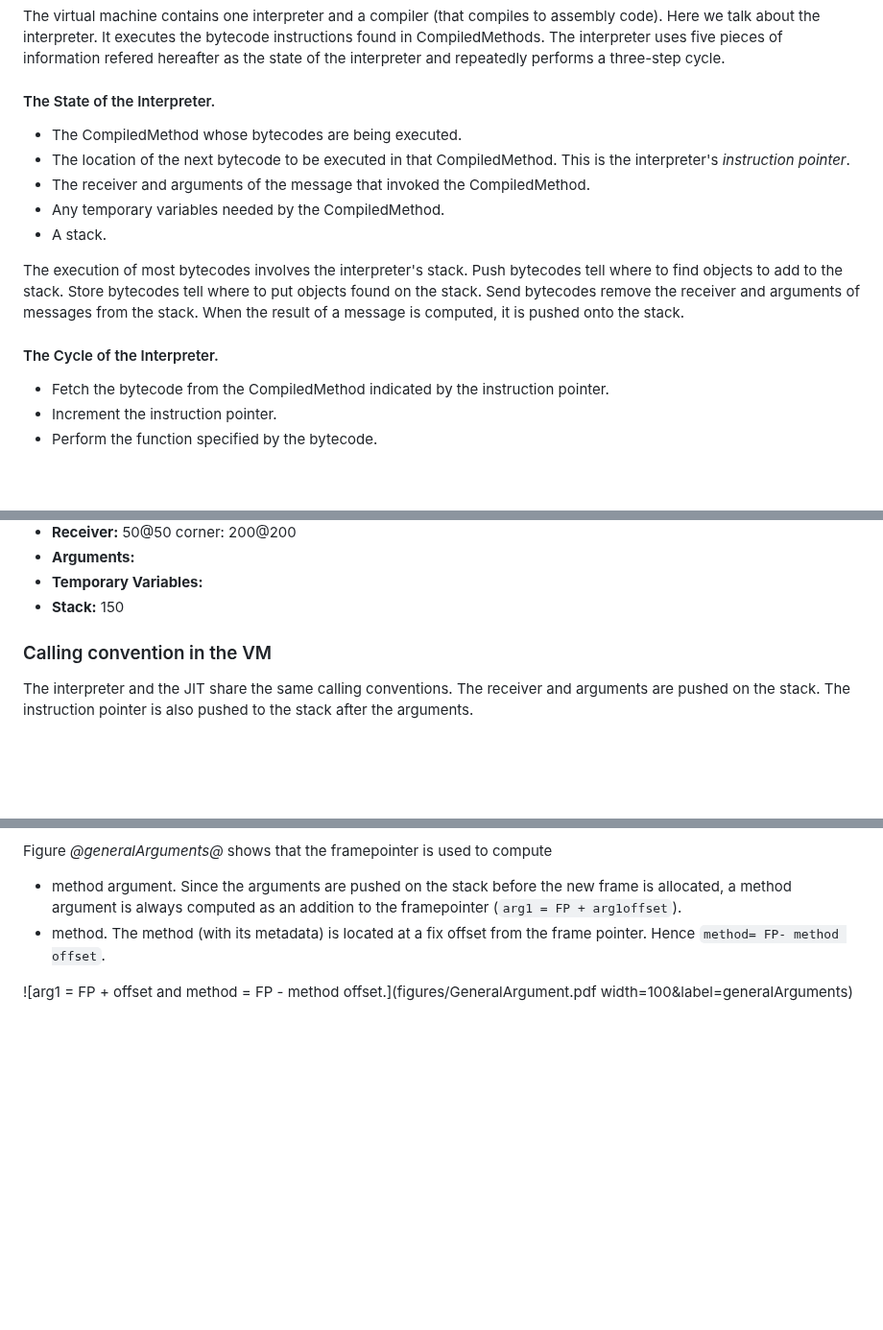
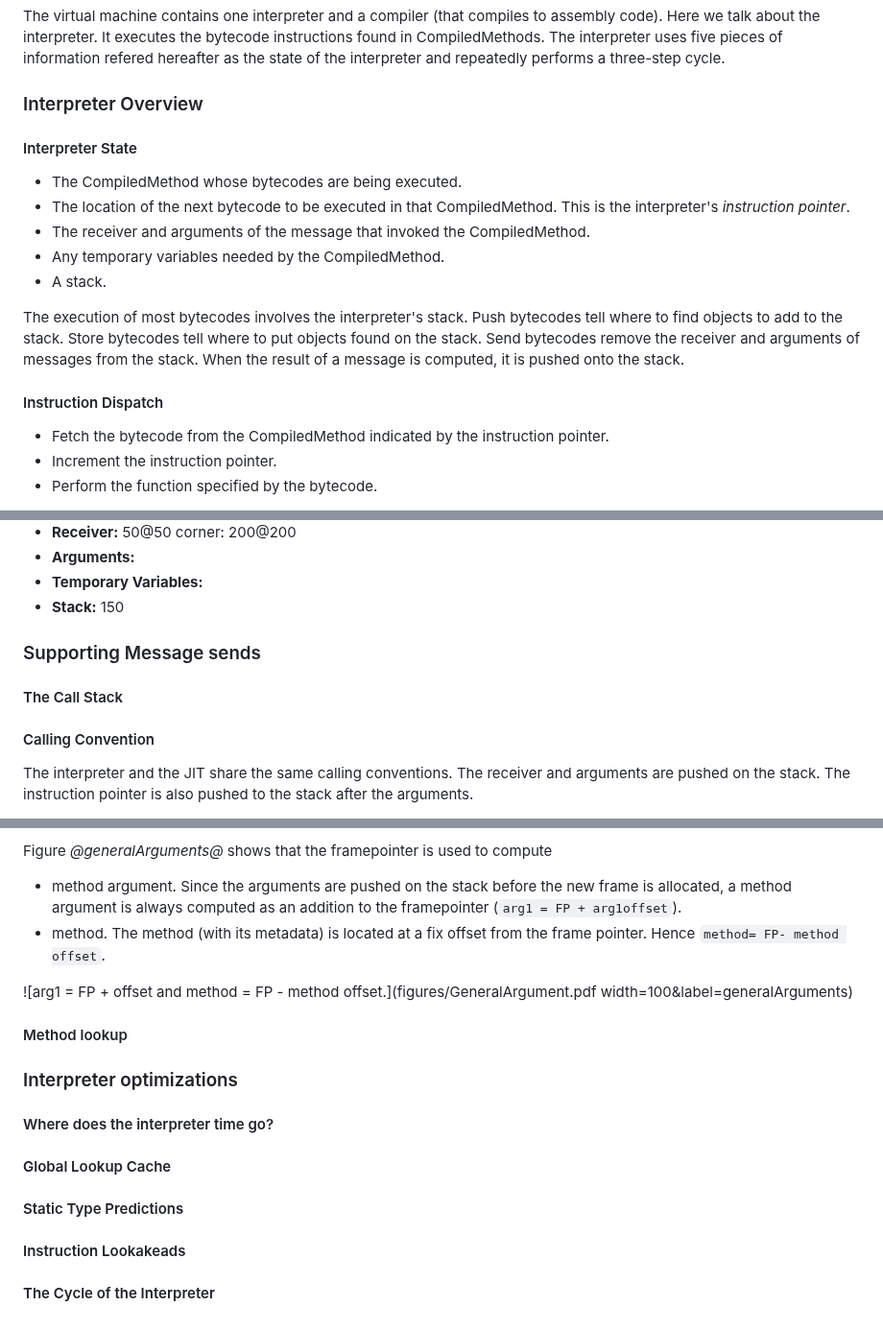
Before and after one commit to SquareBracketAssociates/Booklet-PharoVirtualMachine, a Markdown page: Chapters/4-Interpreter/theInterpreter.md, 3 parts joined by grey strips. Shown at 96% size. Rendered like a GitHub page; blank space fills up the shorter version.

Commit message:
Draft interpreter sections

```diff
--- a/Chapters/4-Interpreter/theInterpreter.md
+++ b/Chapters/4-Interpreter/theInterpreter.md
@@ -3,7 +3,9 @@
 
 The virtual machine contains one interpreter and a compiler \(that compiles to assembly code\). Here we talk about the interpreter. It executes the bytecode instructions found in CompiledMethods. The interpreter uses five pieces of information refered hereafter as the state of the interpreter and repeatedly performs a three-step cycle.
 
-#### The State of the Interpreter.
+### Interpreter Overview
+
+#### Interpreter State
 
 - The CompiledMethod whose bytecodes are being executed.
 - The location of the next bytecode to be executed in that CompiledMethod. This is the interpreter's _instruction pointer_.
@@ -14,7 +16,7 @@ The virtual machine contains one interpreter and a compiler \(that compiles to a
 
 The execution of most bytecodes involves the interpreter's stack. Push bytecodes tell where to find objects to add to the stack. Store bytecodes tell where to put objects found on the stack. Send bytecodes remove the receiver and arguments of messages from the stack. When the result of a message is computed, it is pushed onto the stack.
 
-#### The Cycle of the Interpreter.
+#### Instruction Dispatch
 
 - Fetch the bytecode from the CompiledMethod indicated by the instruction pointer.
 - Increment the instruction pointer.
@@ -149,9 +151,11 @@ Rectangle >> #width
 - **Temporary Variables:**
 - **Stack:** 150
 
+### Supporting Message sends
 
+#### The Call Stack
 
-### Calling convention in the VM
+#### Calling Convention
 
 The interpreter and the JIT share the same calling conventions. The receiver and arguments are pushed on the stack. The instruction pointer is also pushed to the stack after the arguments.
 
@@ -175,3 +179,19 @@ Figure *@generalArguments@* shows that the framepointer is used to compute
 
 
 ![arg1 = FP + offset and method = FP - method offset.](figures/GeneralArgument.pdf width=100&label=generalArguments)
+
+
+
+#### Method lookup
+
+### Interpreter optimizations
+
+#### Where does the interpreter time go?
+
+#### Global Lookup Cache
+
+#### Static Type Predictions
+
+#### Instruction Lookakeads
+
+#### The Cycle of the Interpreter
```
